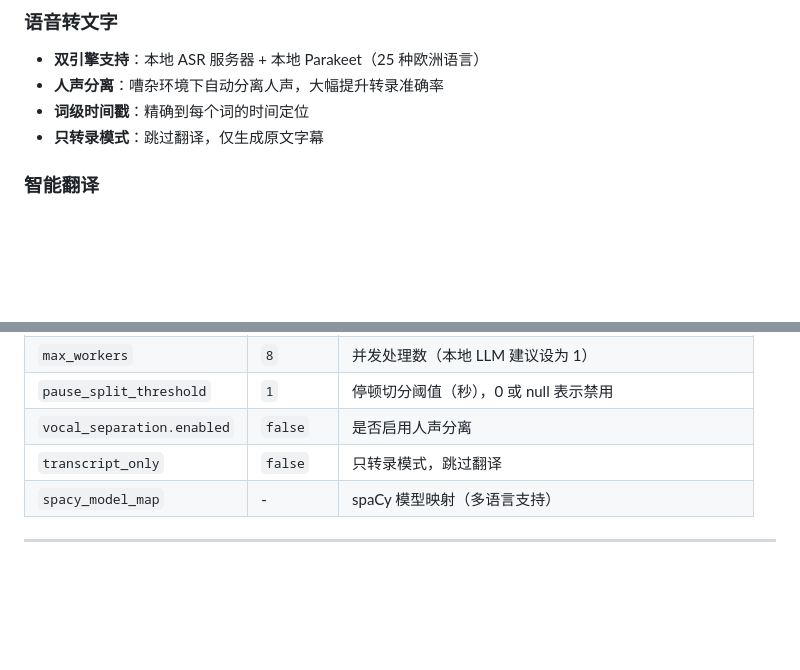
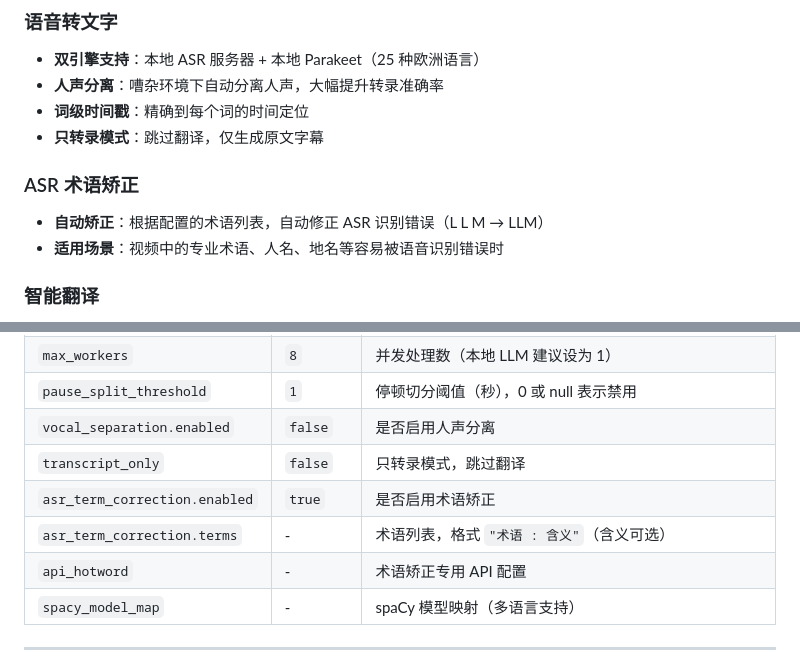
Before and after one commit to eclipse005/VideoLingoLite, a Markdown page: README.md, 2 parts joined by grey strips. Rendered like a GitHub page; blank space fills up the shorter version.

Commit message:
docs: add ASR term correction feature to README
Add documentation for the new ASR term correction feature:
- Feature description in core functionality section
- Configuration options in config.yaml reference

🤖 Generated with [Claude Code](https://claude.com/claude-code)

Co-Authored-By: Claude <noreply@anthropic.com>

```diff
--- a/README.md
+++ b/README.md
@@ -24,6 +24,10 @@
 - **人声分离**：嘈杂环境下自动分离人声，大幅提升转录准确率
 - **词级时间戳**：精确到每个词的时间定位
 - **只转录模式**：跳过翻译，仅生成原文字幕
+
+### ASR 术语矫正
+- **自动矫正**：根据配置的术语列表，自动修正 ASR 识别错误（L L M → LLM）
+- **适用场景**：视频中的专业术语、人名、地名等容易被语音识别错误时
 
 ### 智能翻译
 - **两阶段翻译**：先直译，再意译，确保译文自然流畅
@@ -154,6 +158,9 @@ uv run python -m streamlit run st.py
 | `pause_split_threshold` | `1` | 停顿切分阈值（秒），0 或 null 表示禁用 |
 | `vocal_separation.enabled` | `false` | 是否启用人声分离 |
 | `transcript_only` | `false` | 只转录模式，跳过翻译 |
+| `asr_term_correction.enabled` | `true` | 是否启用术语矫正 |
+| `asr_term_correction.terms` | - | 术语列表，格式 `"术语 : 含义"`（含义可选） |
+| `api_hotword` | - | 术语矫正专用 API 配置 |
 | `spacy_model_map` | - | spaCy 模型映射（多语言支持） |
 
 ---
```
